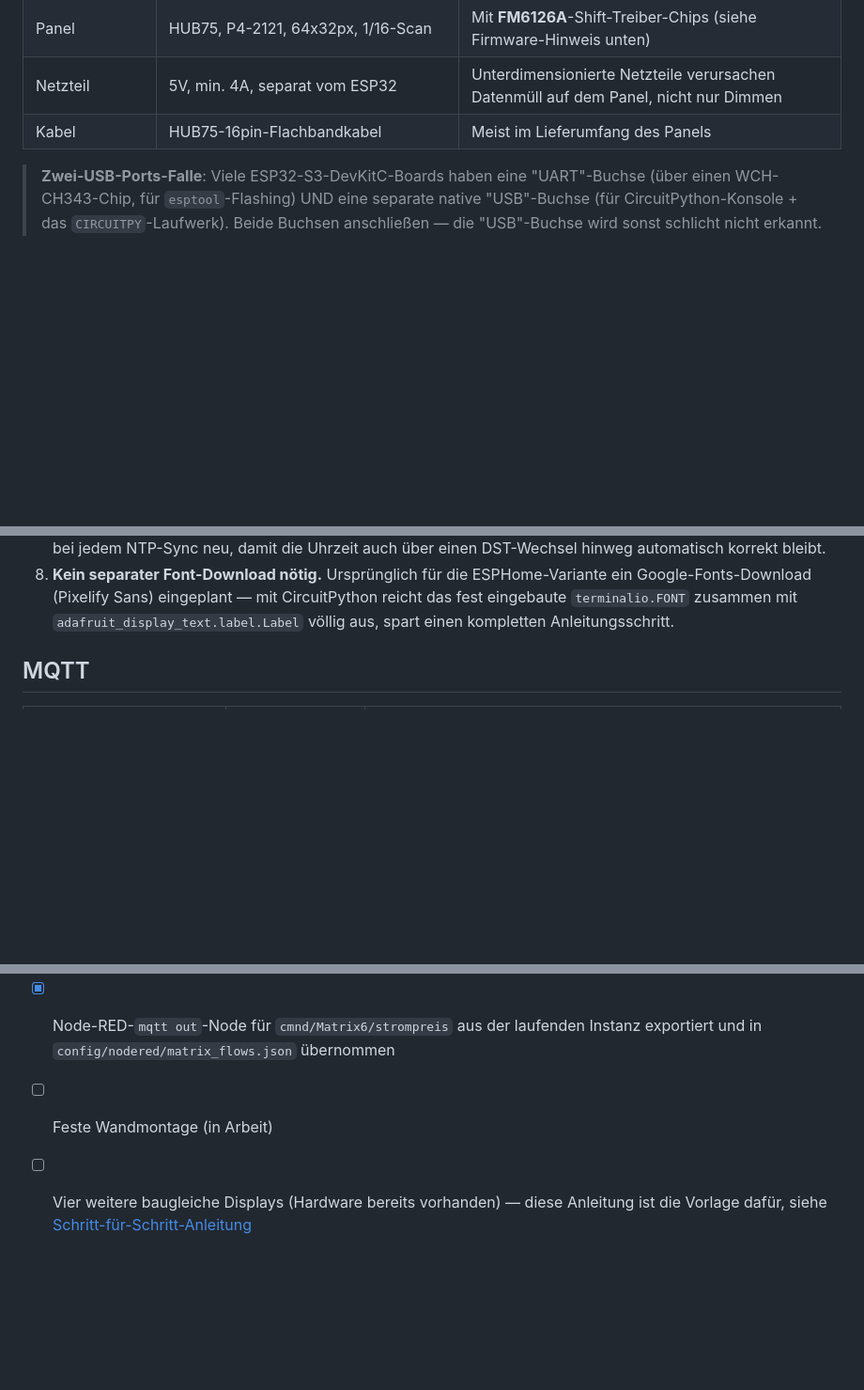
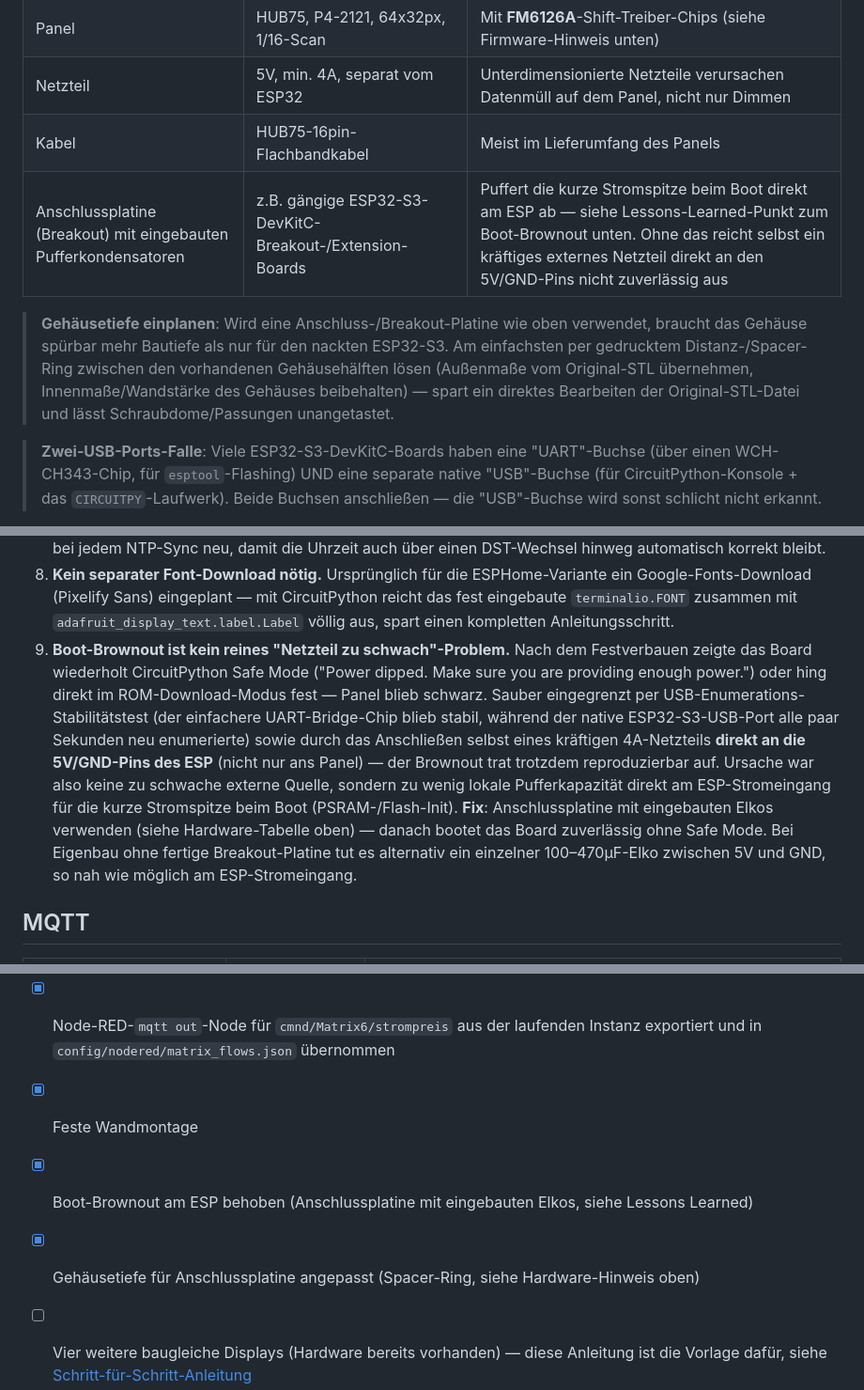
Before and after one commit to icepaule/IceMatrix, a Markdown page: docs/matrix6-strompreis.md, 3 parts joined by grey strips. Shown at 94% size. GitHub-like rendering; blank space fills up the shorter version.

Commit message:
docs(matrix6): Boot-Brownout-Fix und Gehaeuseanpassung dokumentieren
Boot-Brownout am ESP war kein Netzteil-Staerke-Problem (auch 4A direkt an
5V/GND-Pins half nicht), sondern fehlende lokale Pufferkapazitaet - behoben
durch Anschlussplatine mit eingebauten Elkos. Gehaeuse dafuer per Spacer-Ring
vertieft statt Original-STL zu bearbeiten.

```diff
--- a/docs/matrix6-strompreis.md
+++ b/docs/matrix6-strompreis.md
@@ -32,6 +32,13 @@ Uhrzeit weiß, Preisteil farbcodiert nach Einstufung (grün=günstig, gelb=norma
 | Panel | HUB75, P4-2121, 64x32px, 1/16-Scan | Mit **FM6126A**-Shift-Treiber-Chips (siehe Firmware-Hinweis unten) |
 | Netzteil | 5V, min. 4A, separat vom ESP32 | Unterdimensionierte Netzteile verursachen Datenmüll auf dem Panel, nicht nur Dimmen |
 | Kabel | HUB75-16pin-Flachbandkabel | Meist im Lieferumfang des Panels |
+| Anschlussplatine (Breakout) mit eingebauten Pufferkondensatoren | z.B. gängige ESP32-S3-DevKitC-Breakout-/Extension-Boards | Puffert die kurze Stromspitze beim Boot direkt am ESP ab — siehe Lessons-Learned-Punkt zum Boot-Brownout unten. Ohne das reicht selbst ein kräftiges externes Netzteil direkt an den 5V/GND-Pins nicht zuverlässig aus |
+
+> **Gehäusetiefe einplanen**: Wird eine Anschluss-/Breakout-Platine wie oben verwendet, braucht
+> das Gehäuse spürbar mehr Bautiefe als nur für den nackten ESP32-S3. Am einfachsten per
+> gedrucktem Distanz-/Spacer-Ring zwischen den vorhandenen Gehäusehälften lösen (Außenmaße vom
+> Original-STL übernehmen, Innenmaße/Wandstärke des Gehäuses beibehalten) — spart ein direktes
+> Bearbeiten der Original-STL-Datei und lässt Schraubdome/Passungen unangetastet.
 
 > **Zwei-USB-Ports-Falle**: Viele ESP32-S3-DevKitC-Boards haben eine "UART"-Buchse (über einen
 > WCH-CH343-Chip, für `esptool`-Flashing) UND eine separate native "USB"-Buchse (für
@@ -206,6 +213,18 @@ Bereits in `code.py` enthalten, nicht extra nötig:
    Google-Fonts-Download (Pixelify Sans) eingeplant — mit CircuitPython reicht das fest
    eingebaute `terminalio.FONT` zusammen mit `adafruit_display_text.label.Label` völlig aus,
    spart einen kompletten Anleitungsschritt.
+9. **Boot-Brownout ist kein reines "Netzteil zu schwach"-Problem.** Nach dem Festverbauen zeigte
+   das Board wiederholt CircuitPython Safe Mode ("Power dipped. Make sure you are providing
+   enough power.") oder hing direkt im ROM-Download-Modus fest — Panel blieb schwarz. Sauber
+   eingegrenzt per USB-Enumerations-Stabilitätstest (der einfachere UART-Bridge-Chip blieb stabil,
+   während der native ESP32-S3-USB-Port alle paar Sekunden neu enumerierte) sowie durch das
+   Anschließen selbst eines kräftigen 4A-Netzteils **direkt an die 5V/GND-Pins des ESP** (nicht
+   nur ans Panel) — der Brownout trat trotzdem reproduzierbar auf. Ursache war also keine zu
+   schwache externe Quelle, sondern zu wenig lokale Pufferkapazität direkt am ESP-Stromeingang
+   für die kurze Stromspitze beim Boot (PSRAM-/Flash-Init). **Fix**: Anschlussplatine mit
+   eingebauten Elkos verwenden (siehe Hardware-Tabelle oben) — danach bootet das Board zuverlässig
+   ohne Safe Mode. Bei Eigenbau ohne fertige Breakout-Platine tut es alternativ ein einzelner
+   100–470µF-Elko zwischen 5V und GND, so nah wie möglich am ESP-Stromeingang.
 
 ## MQTT
 
@@ -228,6 +247,8 @@ Bereits in `code.py` enthalten, nicht extra nötig:
 - [x] Härtung für unbeaufsichtigten Dauerbetrieb (Watchdog, WiFi-/MQTT-Reconnect)
 - [x] Node-RED-`mqtt out`-Node für `cmnd/Matrix6/strompreis` aus der laufenden Instanz exportiert
       und in `config/nodered/matrix_flows.json` übernommen
-- [ ] Feste Wandmontage (in Arbeit)
+- [x] Feste Wandmontage
+- [x] Boot-Brownout am ESP behoben (Anschlussplatine mit eingebauten Elkos, siehe Lessons Learned)
+- [x] Gehäusetiefe für Anschlussplatine angepasst (Spacer-Ring, siehe Hardware-Hinweis oben)
 - [ ] Vier weitere baugleiche Displays (Hardware bereits vorhanden) — diese Anleitung ist die
       Vorlage dafür, siehe [Schritt-für-Schritt-Anleitung](#schritt-für-schritt-anleitung-vorlage-für-matrixn)
```
Also changed, not shown: other parts of docs/matrix6-strompreis.md (+1 -1 lines).
